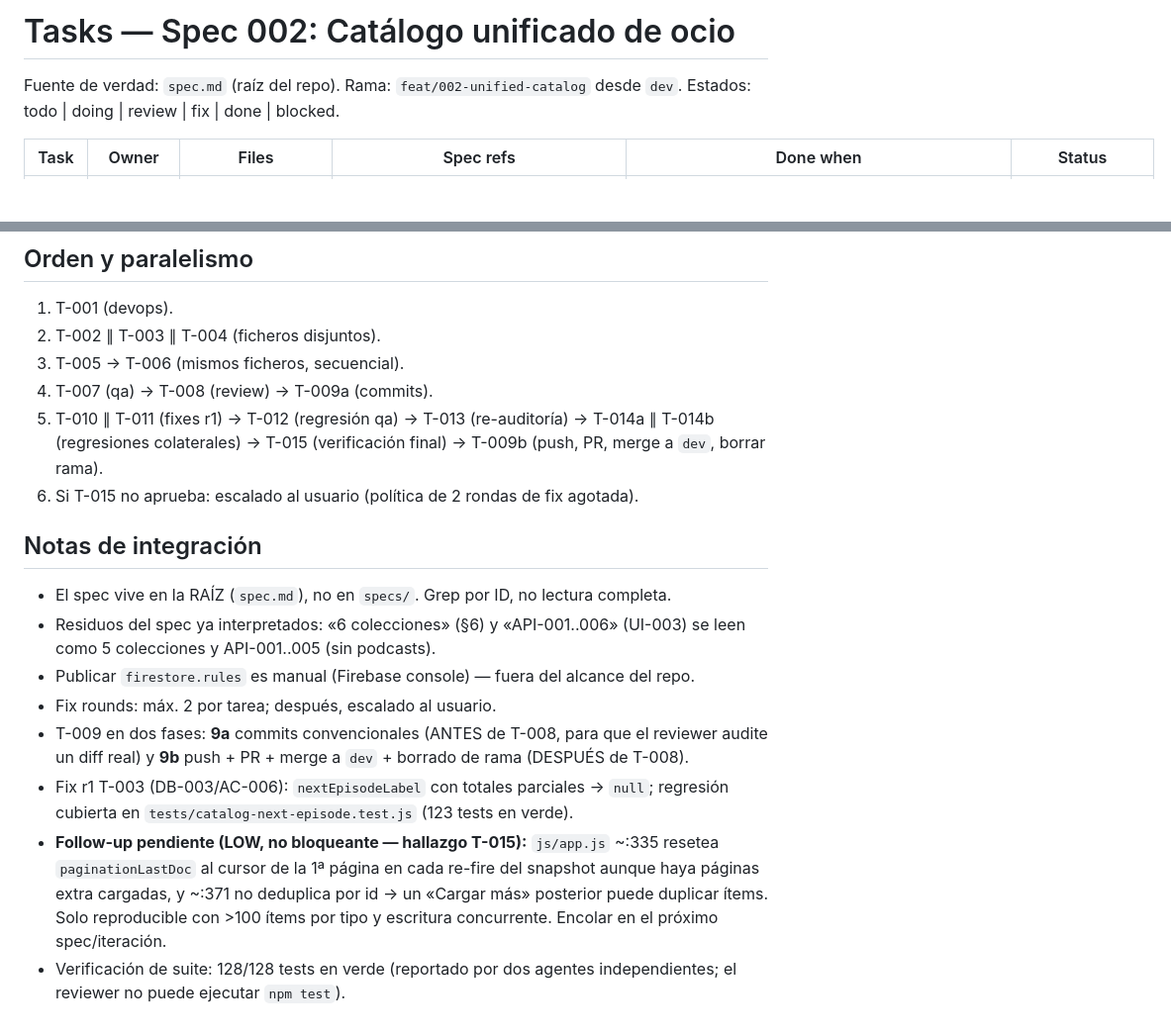
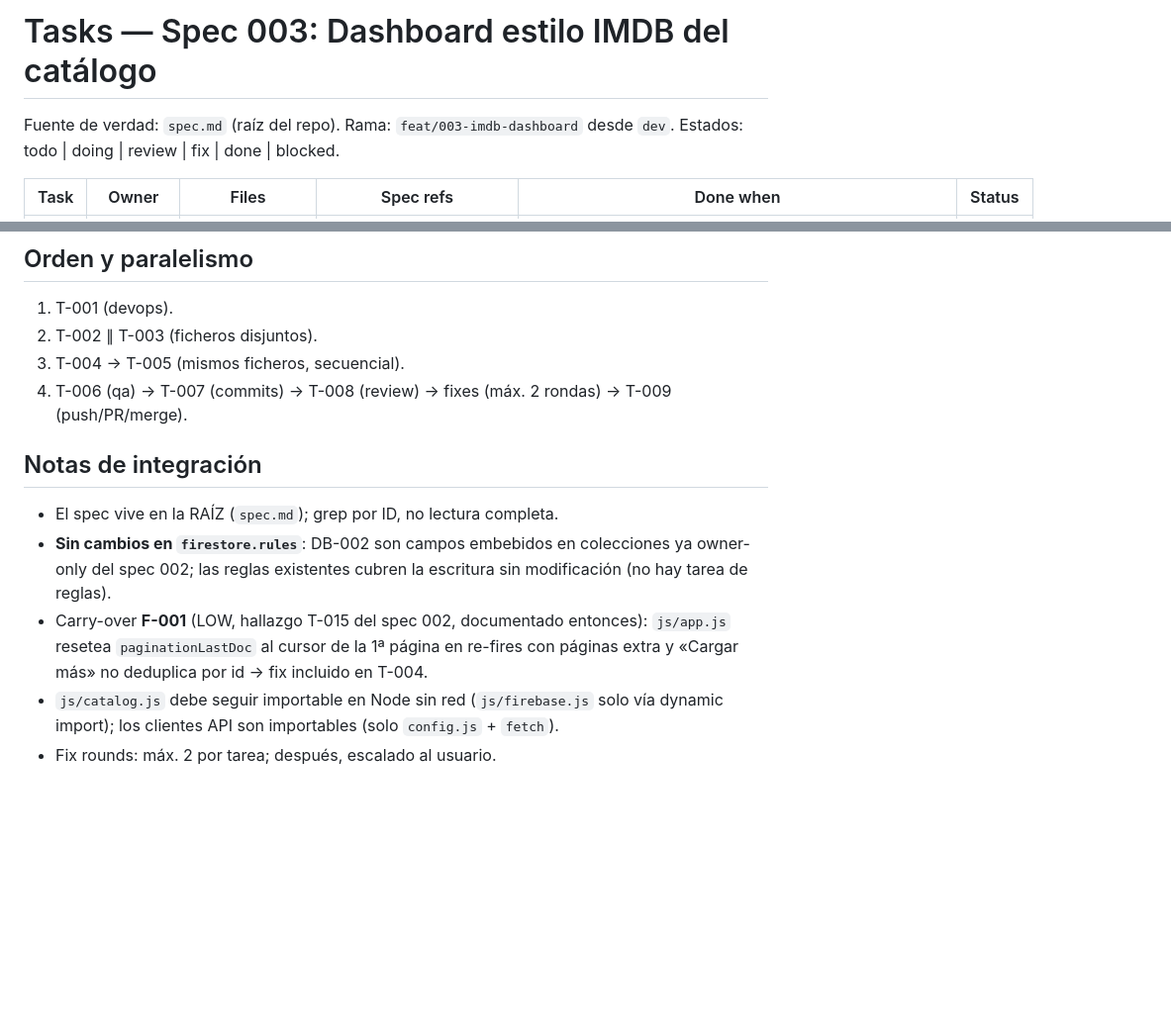
Before and after one commit to JoserraLP/personal-tracker, a Markdown page: tasks.md, 2 parts joined by grey strips. Shown at 99% size. Drawn GitHub-style; blank space fills up the shorter version.

Commit message:
chore(003): anade spec y tasks del dashboard estilo IMDB

```diff
--- a/tasks.md
+++ b/tasks.md
@@ -1,6 +1,6 @@
-# Tasks — Spec 002: Catálogo unificado de ocio
+# Tasks — Spec 003: Dashboard estilo IMDB del catálogo
 
-Fuente de verdad: `spec.md` (raíz del repo). Rama: `feat/002-unified-catalog` desde `dev`.
+Fuente de verdad: `spec.md` (raíz del repo). Rama: `feat/003-imdb-dashboard` desde `dev`.
 Estados: todo | doing | review | fix | done | blocked.
 
 | Task | Owner | Files | Spec refs | Done when | Status |
@@ -24,18 +17,13 @@ Estados: todo | doing | review | fix | done | blocked.
 
 ## Orden y paralelismo
 1. T-001 (devops).
-2. T-002 ∥ T-003 ∥ T-004 (ficheros disjuntos).
-3. T-005 → T-006 (mismos ficheros, secuencial).
-4. T-007 (qa) → T-008 (review) → T-009a (commits).
-5. T-010 ∥ T-011 (fixes r1) → T-012 (regresión qa) → T-013 (re-auditoría) → T-014a ∥ T-014b (regresiones colaterales) → T-015 (verificación final) → T-009b (push, PR, merge a `dev`, borrar rama).
-6. Si T-015 no aprueba: escalado al usuario (política de 2 rondas de fix agotada).
+2. T-002 ∥ T-003 (ficheros disjuntos).
+3. T-004 → T-005 (mismos ficheros, secuencial).
+4. T-006 (qa) → T-007 (commits) → T-008 (review) → fixes (máx. 2 rondas) → T-009 (push/PR/merge).
 
 ## Notas de integración
-- El spec vive en la RAÍZ (`spec.md`), no en `specs/`. Grep por ID, no lectura completa.
-- Residuos del spec ya interpretados: «6 colecciones» (§6) y «API-001..006» (UI-003) se leen como 5 colecciones y API-001..005 (sin podcasts).
-- Publicar `firestore.rules` es manual (Firebase console) — fuera del alcance del repo.
+- El spec vive en la RAÍZ (`spec.md`); grep por ID, no lectura completa.
+- **Sin cambios en `firestore.rules`**: DB-002 son campos embebidos en colecciones ya owner-only del spec 002; las reglas existentes cubren la escritura sin modificación (no hay tarea de reglas).
+- Carry-over **F-001** (LOW, hallazgo T-015 del spec 002, documentado entonces): `js/app.js` resetea `paginationLastDoc` al cursor de la 1ª página en re-fires con páginas extra y «Cargar más» no deduplica por id → fix incluido en T-004.
+- `js/catalog.js` debe seguir importable en Node sin red (`js/firebase.js` solo vía dynamic import); los clientes API son importables (solo `config.js` + `fetch`).
 - Fix rounds: máx. 2 por tarea; después, escalado al usuario.
-- T-009 en dos fases: **9a** commits convencionales (ANTES de T-008, para que el reviewer audite un diff real) y **9b** push + PR + merge a `dev` + borrado de rama (DESPUÉS de T-008).
-- Fix r1 T-003 (DB-003/AC-006): `nextEpisodeLabel` con totales parciales → `null`; regresión cubierta en `tests/catalog-next-episode.test.js` (123 tests en verde).
-- **Follow-up pendiente (LOW, no bloqueante — hallazgo T-015):** `js/app.js` ~:335 resetea `paginationLastDoc` al cursor de la 1ª página en cada re-fire del snapshot aunque haya páginas extra cargadas, y ~:371 no deduplica por id → un «Cargar más» posterior puede duplicar ítems. Solo reproducible con >100 ítems por tipo y escritura concurrente. Encolar en el próximo spec/iteración.
-- Verificación de suite: 128/128 tests en verde (reportado por dos agentes independientes; el reviewer no puede ejecutar `npm test`).
```
Also changed, not shown: other parts of tasks.md (+9 -16 lines), spec.md (+65 -78 lines).
